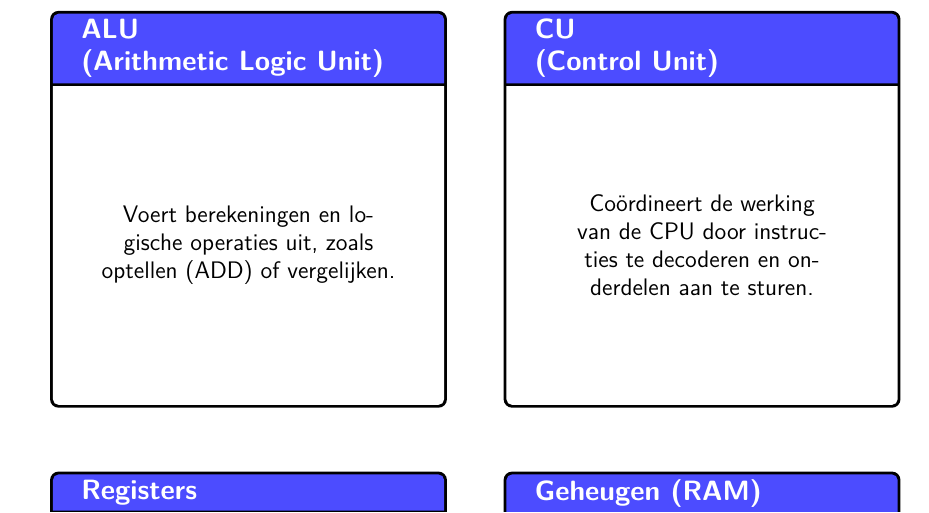
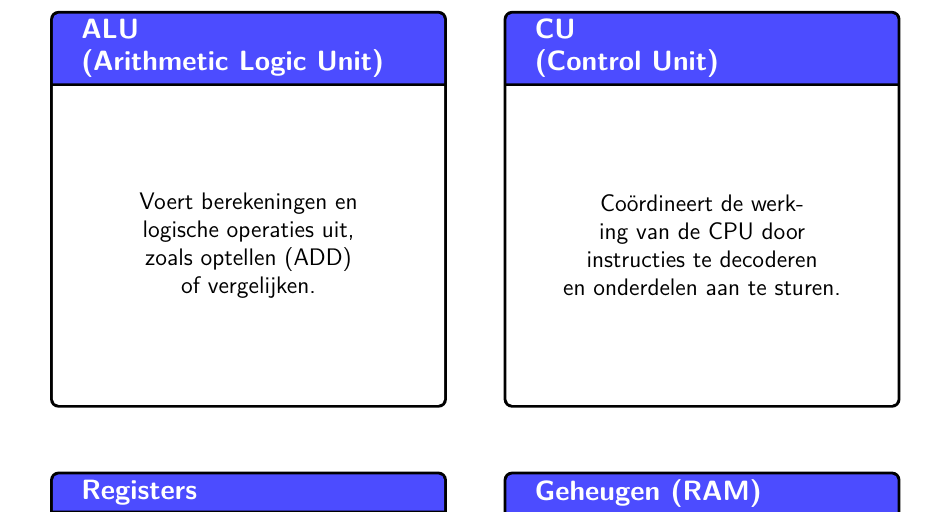
Before and after one commit to qhinf/computer_arch_syllabus, a LaTeX document (Von Neumann Cards.tex): part of page 1 of 3, cut so that both start at the same text. Compiled offline with pdfLaTeX.

Commit message:
Pre work commit

```diff
--- a/Von Neumann Cards.tex
+++ b/Von Neumann Cards.tex
@@ -29,10 +29,10 @@
 \begin{center}
 \begin{tabular}{c@{\hskip 1cm}c}
   \begin{tcolorbox}[title=ALU \\ (Arithmetic Logic Unit)]
-    Voert berekeningen en logische operaties uit, zoals optellen (ADD) of vergelijken.
+    Voert berekeningen en \\ logische operaties uit, \\ zoals optellen (ADD) of vergelijken.
   \end{tcolorbox} &
   \begin{tcolorbox}[title=CU \\ (Control Unit)]
-    Coördineert de werking van de CPU door instructies te decoderen en onderdelen aan te sturen.
+    Coördineert de werking van de CPU door \\ instructies te decoderen \\ en onderdelen aan te sturen.
   \end{tcolorbox} \\[1cm]
   \begin{tcolorbox}[title=Registers]
     Slaan gegevens tijdelijk op die snel toegankelijk moeten zijn voor de CPU.
```
Also changed, not shown: Von Neumann Cards.pdf, 2 other files.
